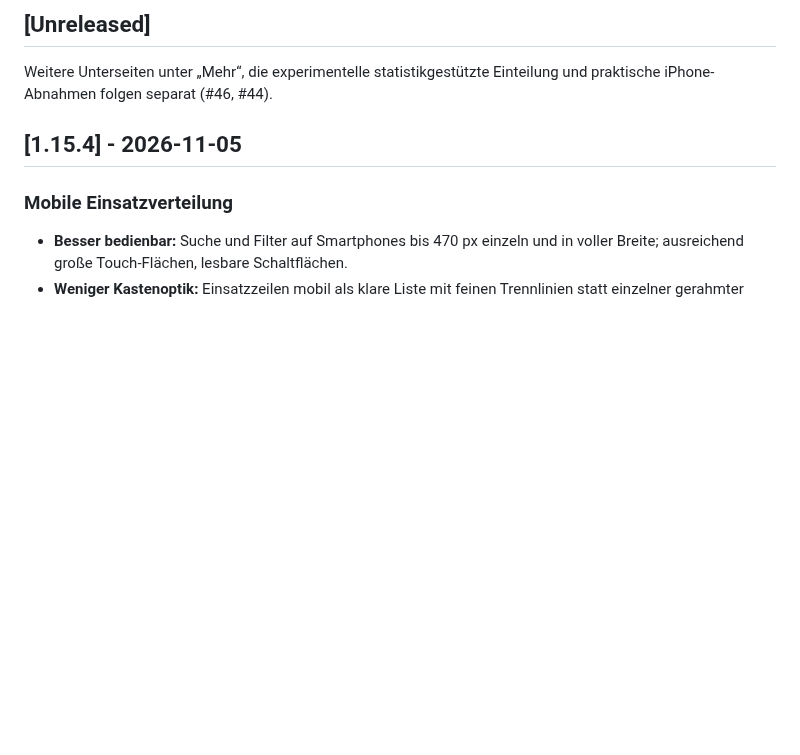
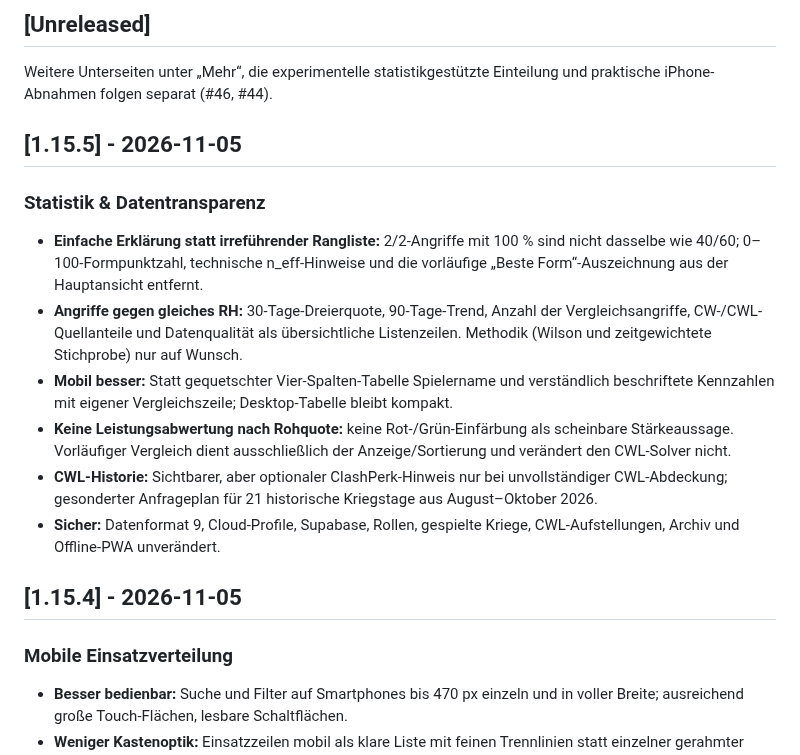
Before and after one commit to Smolmig/cwl_planer, a Markdown page: CHANGELOG.md, the part around the change. Drawn GitHub-style; blank space fills up the shorter version.

Commit message:
Document Cloud v1.15.5 statistics UX and ClashPerk evidence work

```diff
--- a/CHANGELOG.md
+++ b/CHANGELOG.md
@@ -7,6 +7,16 @@ Die älteren Originalbezeichnungen und die vollständige Rückblick-Tabelle steh
 ## [Unreleased]
 
 Weitere Unterseiten unter „Mehr“, die experimentelle statistikgestützte Einteilung und praktische iPhone-Abnahmen folgen separat (#46, #44).
+
+## [1.15.5] - 2026-11-05
+
+### Statistik & Datentransparenz
+- **Einfache Erklärung statt irreführender Rangliste:** 2/2-Angriffe mit 100 % sind nicht dasselbe wie 40/60; 0–100-Formpunktzahl, technische n_eff-Hinweise und die vorläufige „Beste Form“-Auszeichnung aus der Hauptansicht entfernt.
+- **Angriffe gegen gleiches RH:** 30-Tage-Dreierquote, 90-Tage-Trend, Anzahl der Vergleichsangriffe, CW-/CWL-Quellanteile und Datenqualität als übersichtliche Listenzeilen. Methodik (Wilson und zeitgewichtete Stichprobe) nur auf Wunsch.
+- **Mobil besser:** Statt gequetschter Vier-Spalten-Tabelle Spielername und verständlich beschriftete Kennzahlen mit eigener Vergleichszeile; Desktop-Tabelle bleibt kompakt.
+- **Keine Leistungsabwertung nach Rohquote:** keine Rot-/Grün-Einfärbung als scheinbare Stärkeaussage. Vorläufiger Vergleich dient ausschließlich der Anzeige/Sortierung und verändert den CWL-Solver nicht.
+- **CWL-Historie:** Sichtbarer, aber optionaler ClashPerk-Hinweis nur bei unvollständiger CWL-Abdeckung; gesonderter Anfrageplan für 21 historische Kriegstage aus August–Oktober 2026.
+- **Sicher:** Datenformat 9, Cloud-Profile, Supabase, Rollen, gespielte Kriege, CWL-Aufstellungen, Archiv und Offline-PWA unverändert.
 
 ## [1.15.4] - 2026-11-05
 
```
